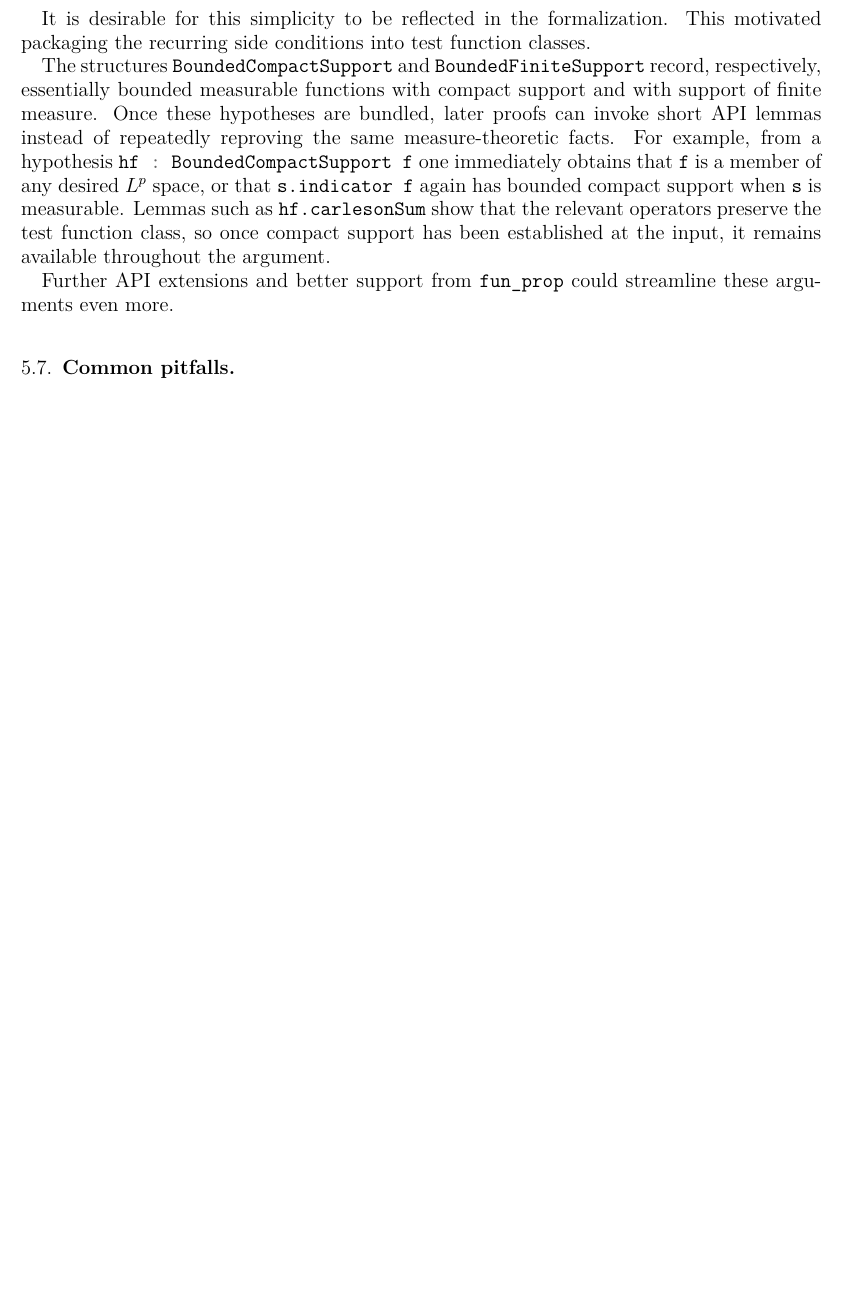
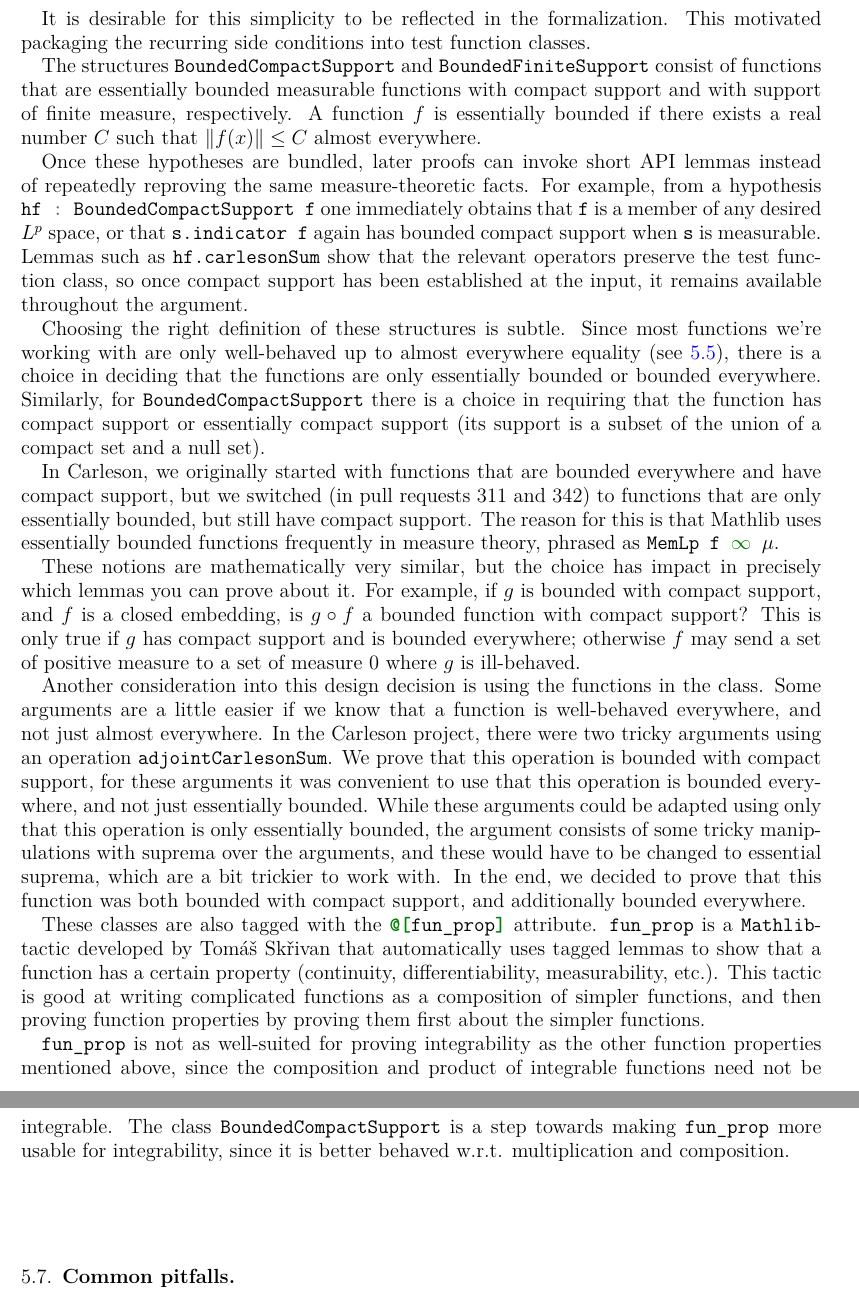
Before and after one commit to fpvandoorn/carleson, a LaTeX paper (paper/main.tex): part of page 18 of 19 before the commit and two parts of pages 18 and 19 of 20 after it, the two joined at a grey line, cut so that both start at the same text, the shorter picture padded with empty space. Compiled offline with pdfLaTeX.

Commit message:
write more about BoundedCompactSupport and fun_prop

```diff
--- a/paper/main.tex
+++ b/paper/main.tex
@@ -5,6 +5,8 @@
 \usepackage[T1]{fontenc}
 \usepackage{lmodern}
 \DeclareUnicodeCharacter{2260}{\ensuremath{\neq}}
+\DeclareUnicodeCharacter{221E}{\ensuremath{\infty}}
+\DeclareUnicodeCharacter{03BC}{\ensuremath{\mu}}
 \usepackage[margin=1in]{geometry}
 \usepackage{amsmath,amssymb,amsthm,mathtools}
 \usepackage{hyperref}
@@ -1033,8 +1035,8 @@ integrability and measurability considerations are usually mathematically trivia
 It is desirable for this simplicity to be reflected in the formalization.
 This motivated packaging the recurring side conditions into test function classes.
 
-The structures \lean{BoundedCompactSupport} and \lean{BoundedFiniteSupport} record,
-respectively, essentially bounded measurable functions with compact support and with support of finite measure.
+The structures \lean{BoundedCompactSupport} and \lean{BoundedFiniteSupport} consist of functions that are essentially bounded measurable functions with compact support and with support of finite measure, respectively. A function $f$ is essentially bounded if there exists a real number $C$ such that $\|f(x)\|\le C$ almost everywhere.
+
 Once these hypotheses are bundled, later proofs can invoke short API lemmas instead of repeatedly
 reproving the same measure-theoretic facts. For example, from a hypothesis
 \lean{hf : BoundedCompactSupport f} one immediately obtains that \lean{f} is a member of
@@ -1043,7 +1045,52 @@ or that \lean{s.indicator f} again has bounded compact support when \lean{s} is
 Lemmas such as \lean{hf.carlesonSum} show that the relevant
 operators preserve the test function class, so once compact support has been established at the input, it remains available throughout the argument.
 
-Further API extensions and better support from \texttt{fun\_prop} could streamline these arguments even more.
+Choosing the right definition of these structures is subtle.
+Since most functions we're working with are only well-behaved up to almost everywhere equality (see \ref{subsec:Lp}),
+there is a choice in deciding that the functions are only essentially bounded or bounded everywhere.
+Similarly, for \lean{BoundedCompactSupport} there is a choice in requiring that the function has compact support or essentially compact support
+(its support is a subset of the union of a compact set and a null set).
+
+In Carleson, we originally started with functions that are bounded everywhere and have compact support,
+but we switched (in pull requests 311 and 342) to functions that are only essentially bounded,
+but still have compact support.
+The reason for this is that Mathlib uses essentially bounded functions frequently in measure theory,
+phrased as \lean{MemLp f ∞ μ}.
+
+These notions are mathematically very similar,
+but the choice has impact in precisely which lemmas you can prove about it.
+For example, if $g$ is bounded with compact support, and $f$ is a closed embedding,
+is $g\circ f$ a bounded function with compact support?
+This is only true if $g$ has compact support and is bounded everywhere;
+otherwise $f$ may send a set of positive measure to a set of measure 0 where $g$ is ill-behaved.
+
+Another consideration into this design decision is using the functions in the class.
+Some arguments are a little easier if we know that a function is well-behaved everywhere,
+and not just almost everywhere.
+In the Carleson project, there were two tricky arguments using an operation \lean{adjointCarlesonSum}.
+We prove that this operation is bounded with compact support,
+for these arguments it was convenient to use that this operation is bounded everywhere,
+and not just essentially bounded.
+While these arguments could be adapted using only that this operation is only essentially bounded,
+the argument consists of some tricky manipulations with suprema over the arguments,
+and these would have to be changed to essential suprema, which are a bit trickier to work with.
+In the end, we decided to prove that this function was both bounded with compact support,
+and additionally bounded everywhere.
+
+These classes are also tagged with the \lean{@[fun_prop]} attribute.
+\lean{fun_prop} is a \mathlib-tactic developed by Tomáš Skřivan
+that automatically uses tagged lemmas to show that a function has a certain property
+(continuity, differentiability, measurability, etc.).
+This tactic is good at writing complicated functions as a composition of simpler functions,
+and then proving function properties by proving them first about the simpler functions.
+
+\lean{fun_prop} is not as well-suited for proving integrability
+as the other function properties mentioned above,
+since the composition and product of integrable functions need not be integrable.
+The class \lean{BoundedCompactSupport} is a step towards
+making \texttt{fun\_prop} more usable for integrability,
+since it is better behaved w.r.t. multiplication and composition.
+% maybe todo: mention the ICERM group on the integrability tactic?
 
 % \begin{itemize}
 % 	\item \texttt{BoundedCompactSupport} and packaging conditions.
```
